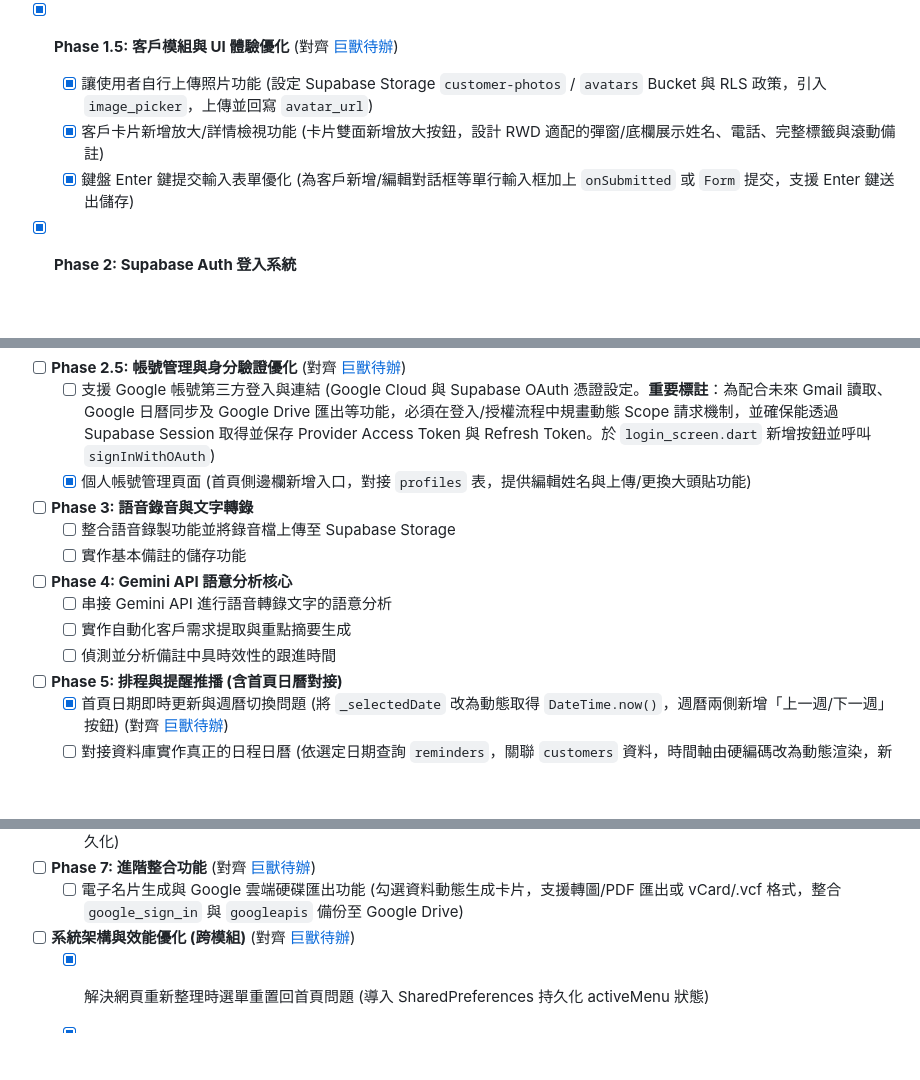
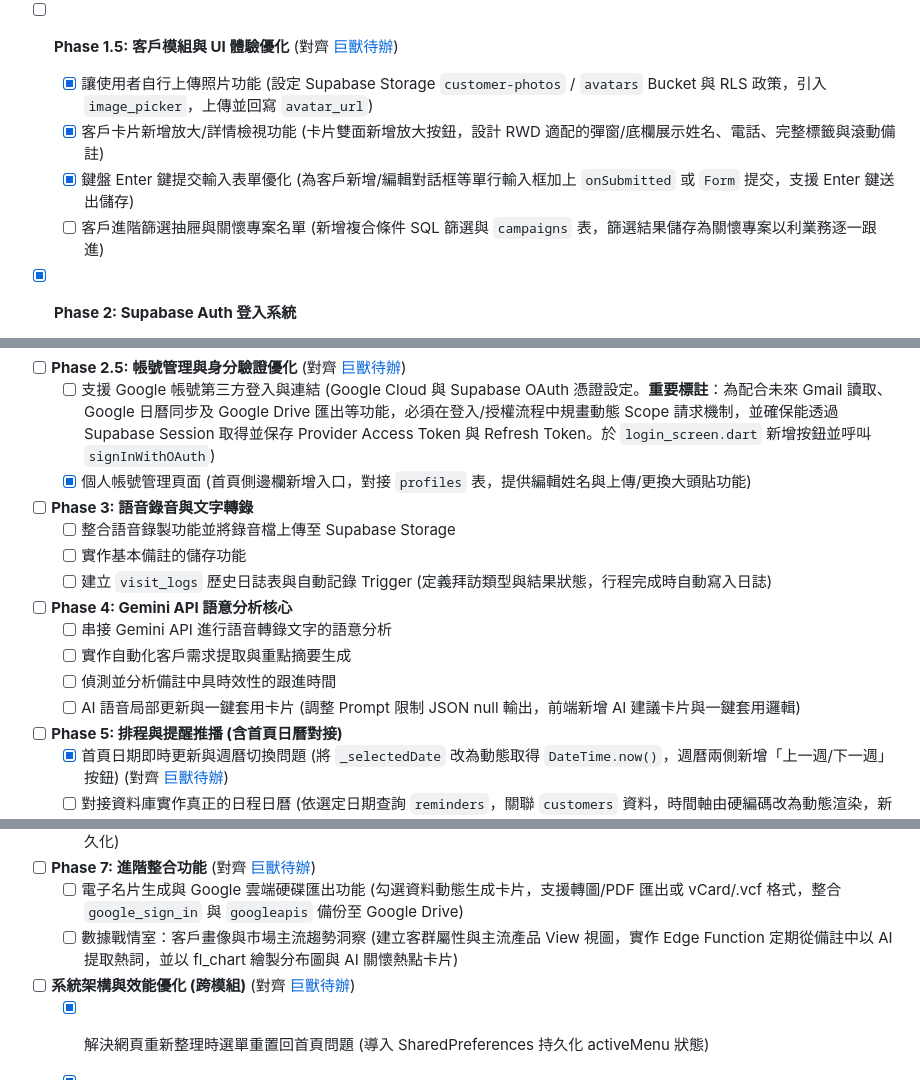
Before and after one commit to Brianliu0211/project67, a Markdown page: docs/進度.md, 3 parts joined by grey strips. GitHub-like rendering; blank space fills up the shorter version.

Commit message:
進度更新

```diff
--- a/docs/進度.md
+++ b/docs/進度.md
@@ -41,10 +41,12 @@
   - 實作自訂懸浮 Toast 通知系統，優化新增/編輯/刪除操作回饋
   - 實作 3D 翻轉客戶卡片動畫，並新增綽號與照片頭像欄位 (名片化設計)
   - [x] 修復 Supabase 線上資料表缺漏 nickname 與 avatar_url 欄位問題 (Hotfix)
-- [x] **Phase 1.5: 客戶模組與 UI 體驗優化** (對齊 [巨獸待辦](02_巨獸_工作區/想法存放區/待辦事項.md))
+- [ ] **Phase 1.5: 客戶模組與 UI 體驗優化** (對齊 [巨獸待辦](02_巨獸_工作區/想法存放區/待辦事項.md))
   - [x] 讓使用者自行上傳照片功能 (設定 Supabase Storage `customer-photos` / `avatars` Bucket 與 RLS 政策，引入 `image_picker`，上傳並回寫 `avatar_url`)
   - [x] 客戶卡片新增放大/詳情檢視功能 (卡片雙面新增放大按鈕，設計 RWD 適配的彈窗/底欄展示姓名、電話、完整標籤與滾動備註)
   - [x] 鍵盤 Enter 鍵提交輸入表單優化 (為客戶新增/編輯對話框等單行輸入框加上 `onSubmitted` 或 `Form` 提交，支援 Enter 鍵送出儲存)
+  - [ ] 客戶進階篩選抽屜與關懷專案名單 (新增複合條件 SQL 篩選與 `campaigns` 表，篩選結果儲存為關懷專案以利業務逐一跟進)
+
 - [x] **Phase 2: Supabase Auth 登入系統**
   - 業務員註冊與登入介面
   - 會話狀態保存 (Session persistence)
@@ -57,10 +59,13 @@
 - [ ] **Phase 3: 語音錄音與文字轉錄**
   - [ ] 整合語音錄製功能並將錄音檔上傳至 Supabase Storage
   - [ ] 實作基本備註的儲存功能
+  - [ ] 建立 `visit_logs` 歷史日誌表與自動記錄 Trigger (定義拜訪類型與結果狀態，行程完成時自動寫入日誌)
 - [ ] **Phase 4: Gemini API 語意分析核心**
   - [ ] 串接 Gemini API 進行語音轉錄文字的語意分析
   - [ ] 實作自動化客戶需求提取與重點摘要生成
   - [ ] 偵測並分析備註中具時效性的跟進時間
+  - [ ] AI 語音局部更新與一鍵套用卡片 (調整 Prompt 限制 JSON null 輸出，前端新增 AI 建議卡片與一鍵套用邏輯)
+
 - [ ] **Phase 5: 排程與提醒推播 (含首頁日曆對接)**
   - [x] 首頁日期即時更新與週曆切換問題 (將 `_selectedDate` 改為動態取得 `DateTime.now()`，週曆兩側新增「上一週/下一週」按鈕) (對齊 [巨獸待辦](02_巨獸_工作區/想法存放區/待辦事項.md))
   - [ ] 對接資料庫實作真正的日程日曆 (依選定日期查詢 `reminders`，關聯 `customers` 資料，時間軸由硬編碼改為動態渲染，新增/編輯行程表單) (對齊 [巨獸待辦](02_巨獸_工作區/想法存放區/待辦事項.md))
@@ -71,6 +76,8 @@
   - [ ] 多語言選項支援 (引入 `flutter_localizations` 與 `intl`，建立 `app_zh.arb` 與 `app_en.arb`，支援繁中/英文切換與持久化)
 - [ ] **Phase 7: 進階整合功能** (對齊 [巨獸待辦](02_巨獸_工作區/想法存放區/待辦事項.md))
   - [ ] 電子名片生成與 Google 雲端硬碟匯出功能 (勾選資料動態生成卡片，支援轉圖/PDF 匯出或 vCard/.vcf 格式，整合 `google_sign_in` 與 `googleapis` 備份至 Google Drive)
+  - [ ] 數據戰情室：客戶畫像與市場主流趨勢洞察 (建立客群屬性與主流產品 View 視圖，實作 Edge Function 定期從備註中以 AI 提取熱詞，並以 fl_chart 繪製分布圖與 AI 關懷熱點卡片)
+
 - [ ] **系統架構與效能優化 (跨模組)** (對齊 [巨獸待辦](02_巨獸_工作區/想法存放區/待辦事項.md))
   - [x] 解決網頁重新整理時選單重置回首頁問題 (導入 SharedPreferences 持久化 activeMenu 狀態)
   - [x] 實作 Shimmer 流光骨架屏載入與 Hover 縮放中心對齊 (解決載入閃爍與排版跳動)
```
Also changed, not shown: 2 other files.
